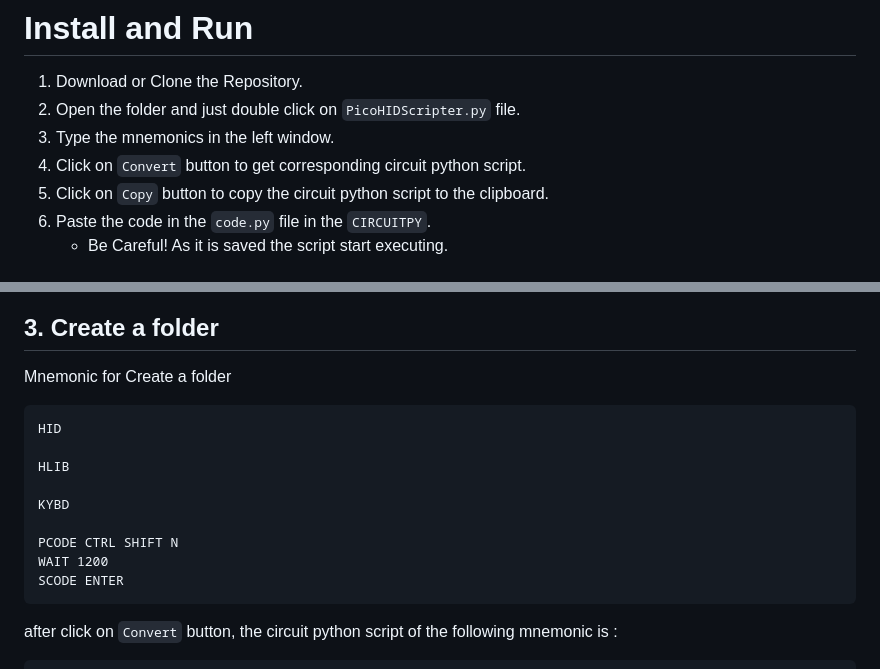
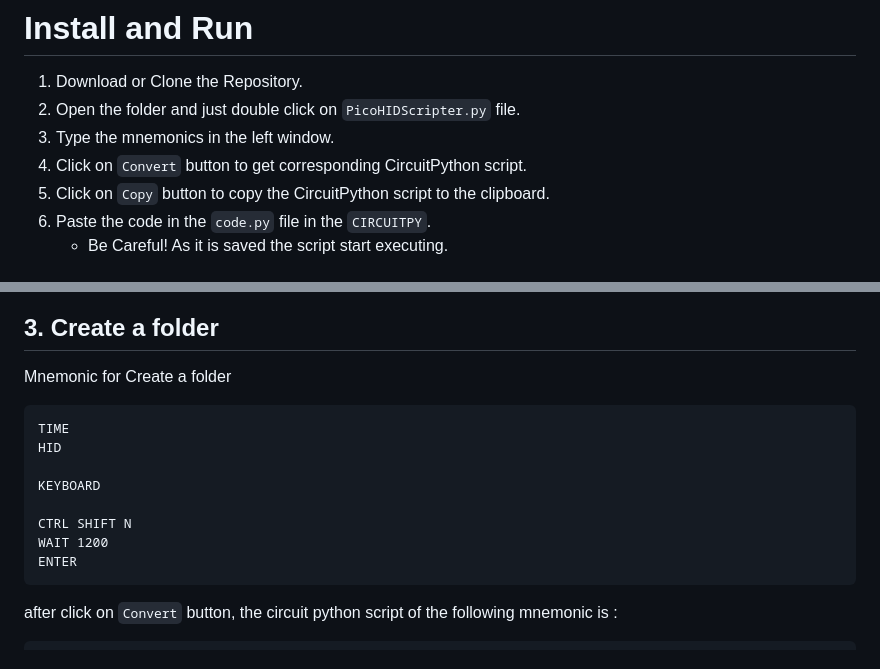
Before and after one commit to wirebits/PicoHID-Scripter, a Markdown page: README.md, 2 parts joined by grey strips. Drawn GitHub-style.

````diff
--- a/README.md
+++ b/README.md
@@ -106,8 +89,8 @@ The above mnemonic table is in pdf now.
 1. Download or Clone the Repository.
 2. Open the folder and just double click on `PicoHIDScripter.py` file.
 3. Type the mnemonics in the left window.
-4. Click on `Convert` button to get corresponding circuit python script.
-5. Click on `Copy` button to copy the circuit python script to the clipboard.
+4. Click on `Convert` button to get corresponding CircuitPython script.
+5. Click on `Copy` button to copy the CircuitPython script to the clipboard.
 6. Paste the code in the `code.py` file in the `CIRCUITPY`.
    - Be Careful! As it is saved the script start executing.
 
@@ -210,15 +191,14 @@ Just copy this code and paste it in the `code.py` file in the `CIRCUITPY`.
 Mnemonic for Create a folder
 
 ```
+TIME
 HID
 
-HLIB
+KEYBOARD
 
-KYBD
-
-PCODE CTRL SHIFT N
+CTRL SHIFT N
 WAIT 1200
-SCODE ENTER
+ENTER
 ```
 after click on `Convert` button, the circuit python script of the following mnemonic is :
 
````
Also changed, not shown: other parts of README.md (+33 -52 lines).
